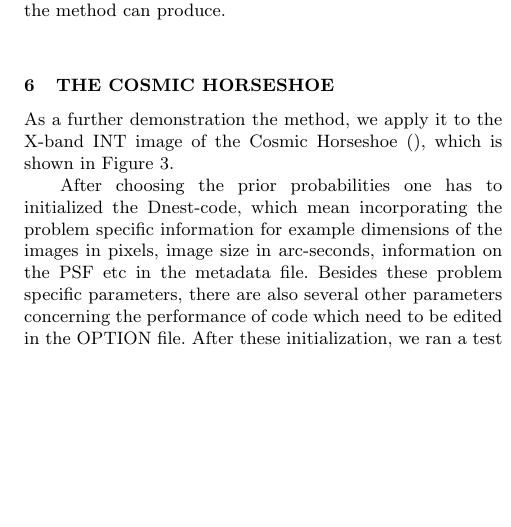
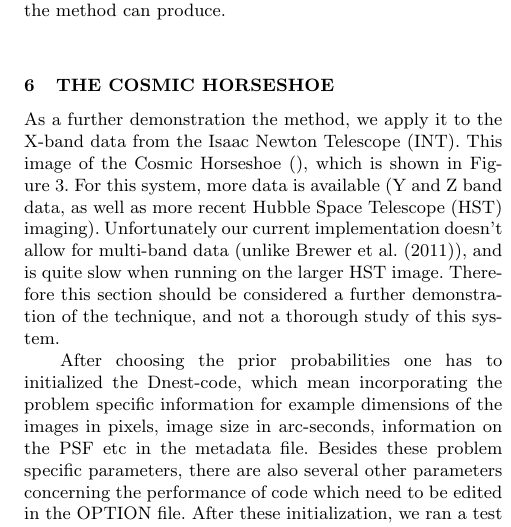
Before and after one commit to eggplantbren/Lensing2, a LaTeX paper (Papers/ms.tex): part of one column of page 5 of 7, cut so that both start at the same text, the shorter picture padded with empty space. Compiled offline with pdfLaTeX; a LaTeX package or settings file that is missing is left out.

Commit message:
Paragraphs

```diff
--- a/Papers/ms.tex
+++ b/Papers/ms.tex
@@ -461,9 +461,15 @@ some noise added.\label{fig:simulated_image}}
 \end{figure}
 
 \section{The Cosmic Horseshoe}
-As a further demonstration the method, we apply it to the X-band INT
-image of the Cosmic Horseshoe \citep{}, which is shown in
-Figure~\ref{fig:horseshoe_image}.
+As a further demonstration the method, we apply it to the X-band data
+from the Isaac Newton Telescope (INT). This image of the Cosmic Horseshoe
+\citep{}, which is shown in Figure~\ref{fig:horseshoe_image}. For this system,
+more data is available (Y and Z band data, as well as more recent
+Hubble Space Telescope (HST) imaging). Unfortunately our current implementation
+doesn't allow for multi-band data (unlike \citet{2011MNRAS.412.2521B}), and
+is quite slow when running on the larger HST image. Therefore this section
+should be considered a further demonstration of the technique, and not a
+thorough study of this system.
 
 
 %The field of view of the image is $15.3180" \times 15.3180"$, and the size is $46 \times 46$ pixels, therefore one pixel is equivalent to $0.33"$. \\
```
Also changed, not shown: Papers/ms.tex (4 more changed lines).
